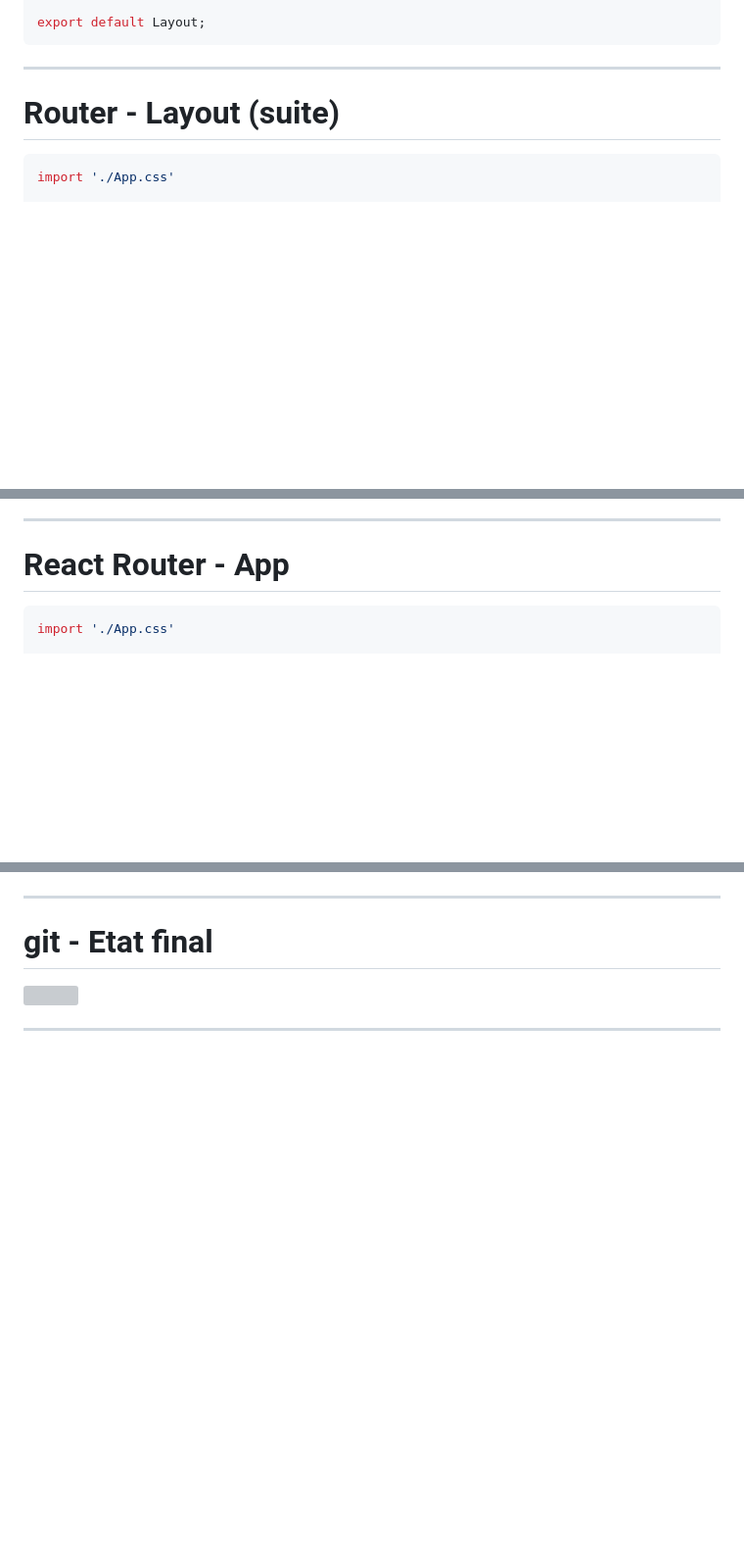
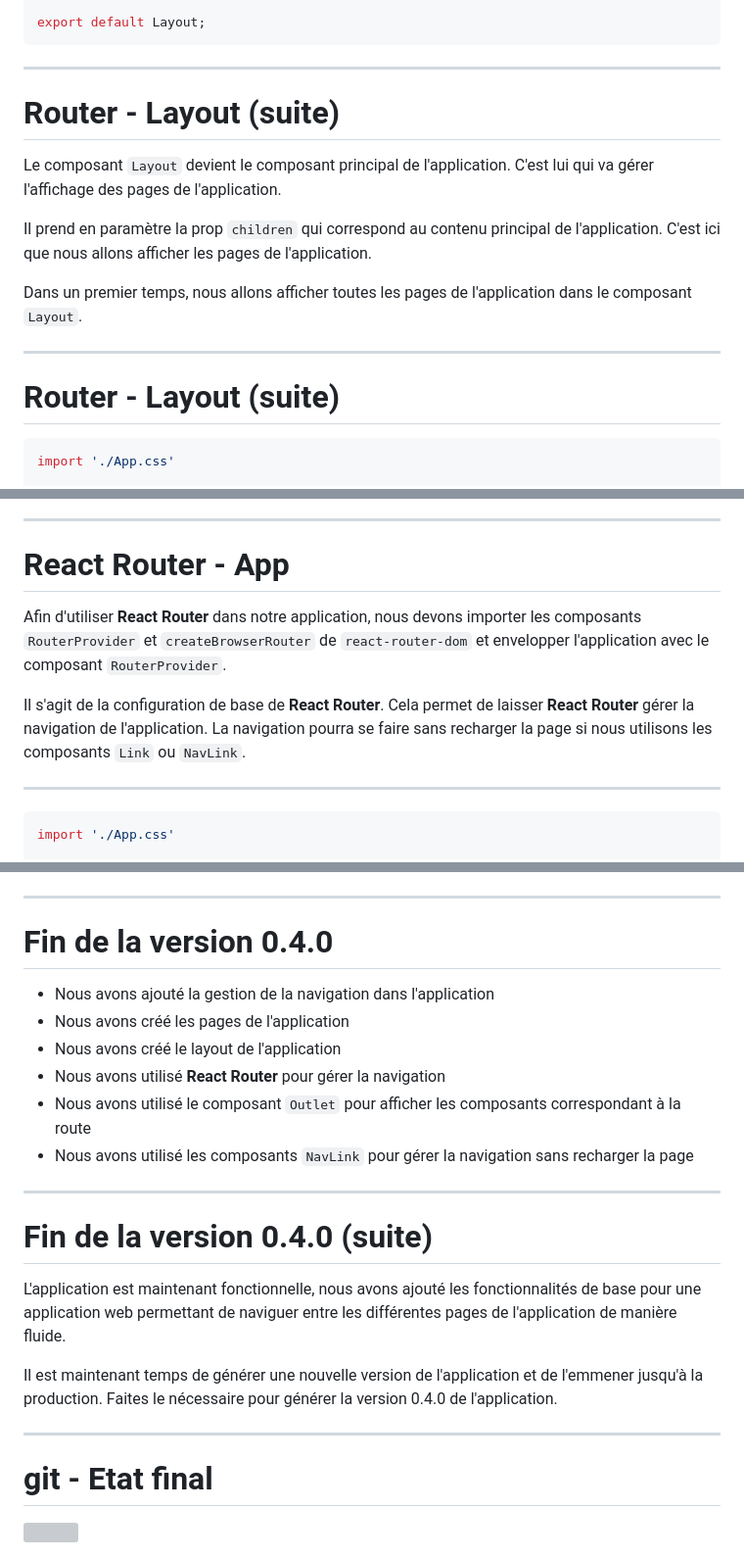
Before and after one commit to but-sd/prez, a Markdown page: slides/marvel-app-0.4.0.md, 3 parts joined by grey strips. Shown at 98% size. GitHub-like rendering; blank space fills up the shorter version; grey boxes are pictures that could not be loaded.

Commit message:
✨ version 0.4.0

````diff
--- a/slides/marvel-app-0.4.0.md
+++ b/slides/marvel-app-0.4.0.md
@@ -206,6 +206,16 @@ const Layout = ({ children }) => {
 
 export default Layout;
 ```
+
+---
+
+# Router - Layout (suite)
+
+Le composant `Layout` devient le composant principal de l'application. C'est lui qui va gérer l'affichage des pages de l'application.
+
+Il prend en paramètre la prop `children` qui correspond au contenu principal de l'application. C'est ici que nous allons afficher les pages de l'application.
+
+Dans un premier temps, nous allons afficher toutes les pages de l'application dans le composant `Layout`.
 
 ---
 
@@ -292,6 +302,12 @@ __children__ : routes enfants
 
 # React Router - App
 
+Afin d'utiliser __React Router__ dans notre application, nous devons importer les composants `RouterProvider` et `createBrowserRouter` de `react-router-dom` et envelopper l'application avec le composant `RouterProvider`.
+
+Il s'agit de la configuration de base de __React Router__. Cela permet de laisser __React Router__ gérer la navigation de l'application. La navigation pourra se faire sans recharger la page si nous utilisons les composants `Link` ou `NavLink`.
+
+---
+
 ```javascript
 import './App.css'
 
@@ -426,8 +443,25 @@ export default Layout;
 
 ---
 
+# Fin de la version 0.4.0
+
+* Nous avons ajouté la gestion de la navigation dans l'application
+* Nous avons créé les pages de l'application
+* Nous avons créé le layout de l'application
+* Nous avons utilisé __React Router__ pour gérer la navigation
+* Nous avons utilisé le composant `Outlet` pour afficher les composants correspondant à la route
+* Nous avons utilisé les composants `NavLink` pour gérer la navigation sans recharger la page
+
+---
+
+# Fin de la version 0.4.0 (suite)
+
+L'application est maintenant fonctionnelle, nous avons ajouté les fonctionnalités de base pour une application web permettant de naviguer entre les différentes pages de l'application de manière fluide.
+
+Il est maintenant temps de générer une nouvelle version de l'application et de l'emmener jusqu'à la production. Faites le nécessaire pour générer la version 0.4.0 de l'application.
+
+---
+
 # git - Etat final
 
 <img src="./img/marvel-app/marvel-app-0.4.0-7.png" width="70%">
-
----
````
Also changed, not shown: other parts of slides/marvel-app-0.4.0.md (+3 -2 lines).
